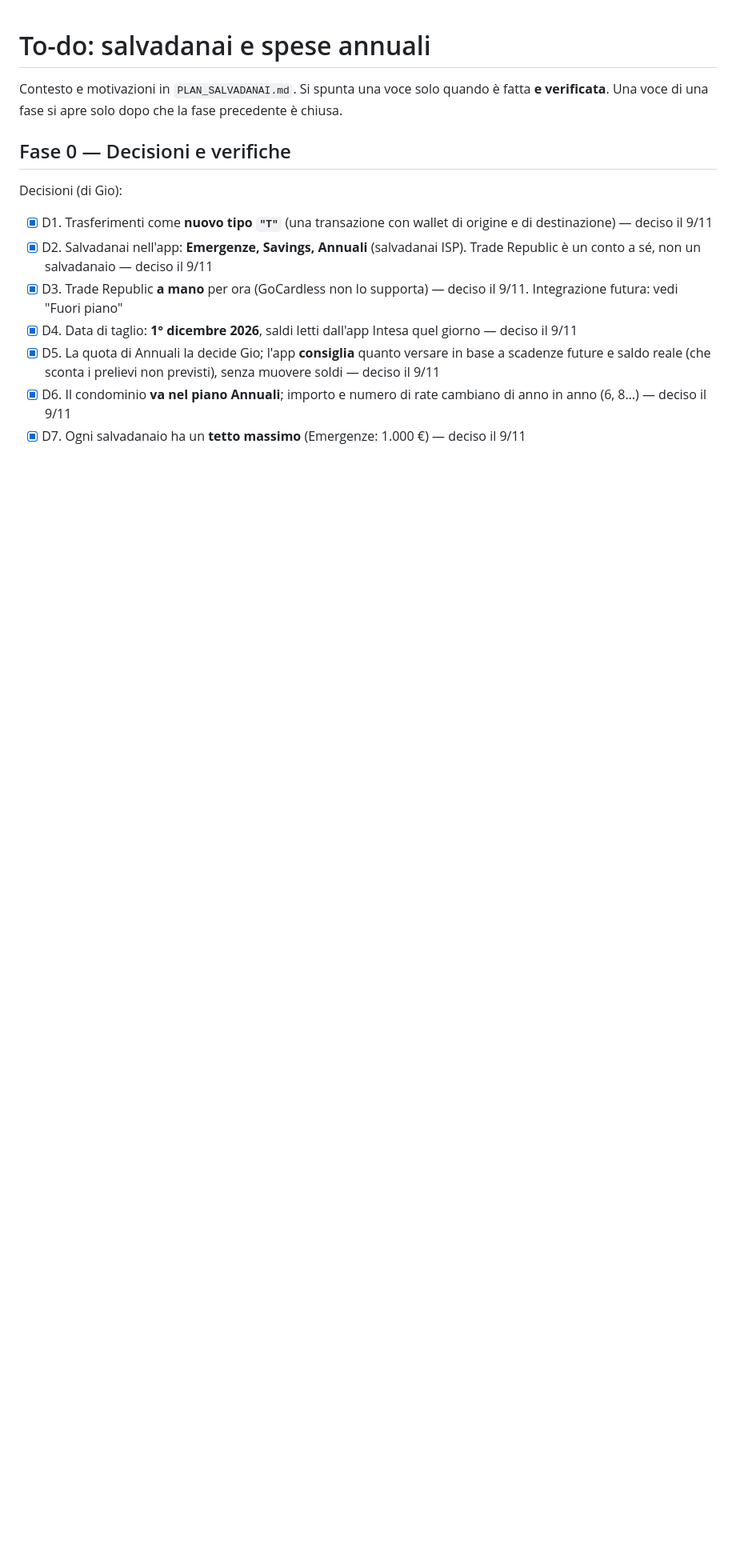
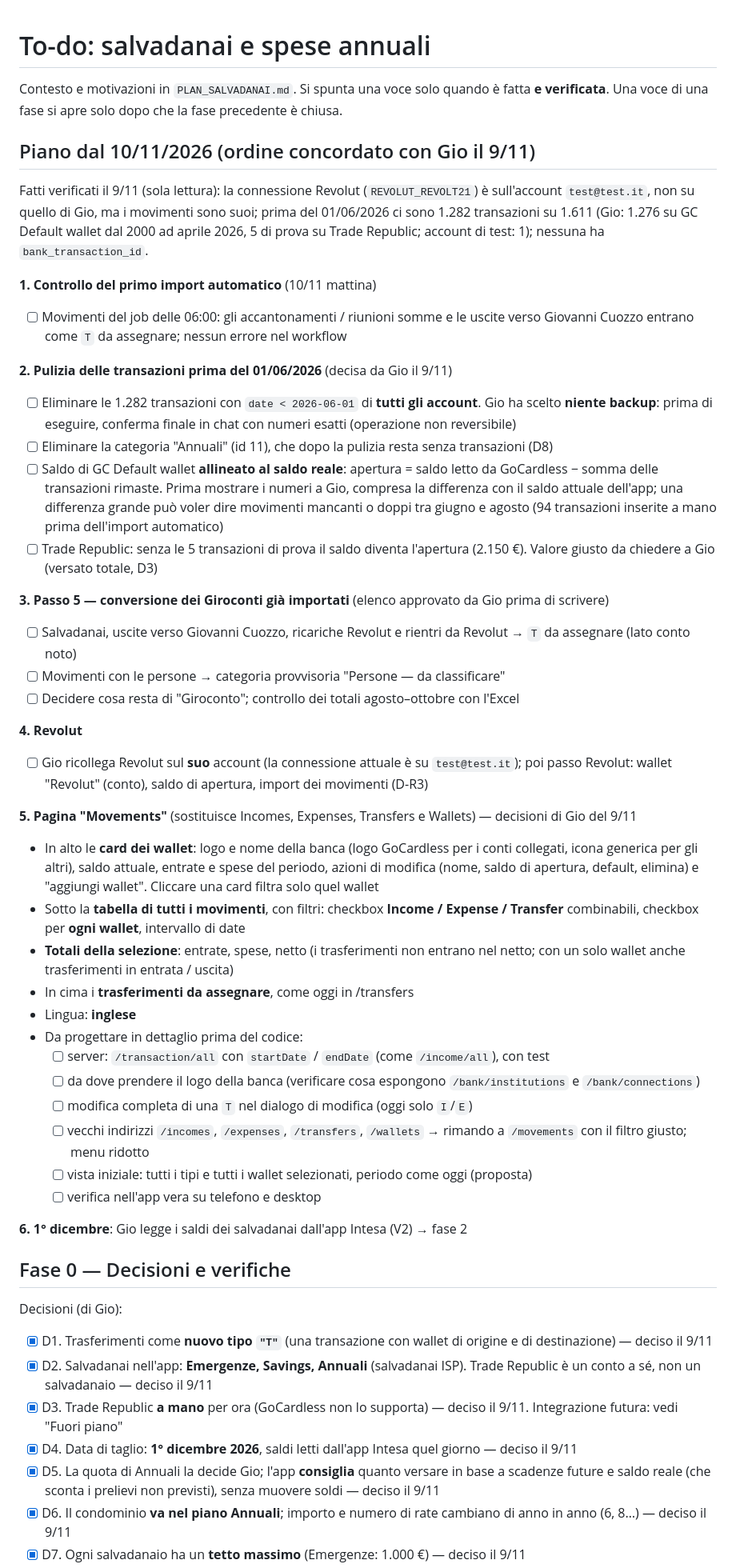
Before and after one commit to G-development/flow-wise-server, a Markdown page: TODO_SALVADANAI.md, the part around the change. Shown at 80% size. GitHub-like rendering; blank space fills up the shorter version.

Commit message:
docs: plan from 10/11 (cleanup, step 5, Revolut, Movements page)
Co-Authored-By: Claude Opus 5.5 <noreply@anthropic.com>

```diff
--- a/TODO_SALVADANAI.md
+++ b/TODO_SALVADANAI.md
@@ -2,6 +2,46 @@
 
 Contesto e motivazioni in `PLAN_SALVADANAI.md`. Si spunta una voce solo quando è fatta **e verificata**.
 Una voce di una fase si apre solo dopo che la fase precedente è chiusa.
+
+## Piano dal 10/11/2026 (ordine concordato con Gio il 9/11)
+
+Fatti verificati il 9/11 (sola lettura): la connessione Revolut (`REVOLUT_REVOLT21`) è sull'account
+`test@test.it`, non su quello di Gio, ma i movimenti sono suoi; prima del 01/06/2026 ci sono 1.282
+transazioni su 1.611 (Gio: 1.276 su GC Default wallet dal 2000 ad aprile 2026, 5 di prova su Trade
+Republic; account di test: 1); nessuna ha `bank_transaction_id`.
+
+**1. Controllo del primo import automatico** (10/11 mattina)
+- [ ] Movimenti del job delle 06:00: gli accantonamenti / riunioni somme e le uscite verso Giovanni Cuozzo entrano come `T` da assegnare; nessun errore nel workflow
+
+**2. Pulizia delle transazioni prima del 01/06/2026** (decisa da Gio il 9/11)
+- [ ] Eliminare le 1.282 transazioni con `date < 2026-06-01` di **tutti gli account**. Gio ha scelto **niente backup**: prima di eseguire, conferma finale in chat con numeri esatti (operazione non reversibile)
+- [ ] Eliminare la categoria "Annuali" (id 11), che dopo la pulizia resta senza transazioni (D8)
+- [ ] Saldo di GC Default wallet **allineato al saldo reale**: apertura = saldo letto da GoCardless − somma delle transazioni rimaste. Prima mostrare i numeri a Gio, compresa la differenza con il saldo attuale dell'app; una differenza grande può voler dire movimenti mancanti o doppi tra giugno e agosto (94 transazioni inserite a mano prima dell'import automatico)
+- [ ] Trade Republic: senza le 5 transazioni di prova il saldo diventa l'apertura (2.150 €). Valore giusto da chiedere a Gio (versato totale, D3)
+
+**3. Passo 5 — conversione dei Giroconti già importati** (elenco approvato da Gio prima di scrivere)
+- [ ] Salvadanai, uscite verso Giovanni Cuozzo, ricariche Revolut e rientri da Revolut → `T` da assegnare (lato conto noto)
+- [ ] Movimenti con le persone → categoria provvisoria "Persone — da classificare"
+- [ ] Decidere cosa resta di "Giroconto"; controllo dei totali agosto–ottobre con l'Excel
+
+**4. Revolut**
+- [ ] Gio ricollega Revolut sul **suo** account (la connessione attuale è su `test@test.it`); poi passo Revolut: wallet "Revolut" (conto), saldo di apertura, import dei movimenti (D-R3)
+
+**5. Pagina "Movements"** (sostituisce Incomes, Expenses, Transfers e Wallets) — decisioni di Gio del 9/11
+- In alto le **card dei wallet**: logo e nome della banca (logo GoCardless per i conti collegati, icona generica per gli altri), saldo attuale, entrate e spese del periodo, azioni di modifica (nome, saldo di apertura, default, elimina) e "aggiungi wallet". Cliccare una card filtra solo quel wallet
+- Sotto la **tabella di tutti i movimenti**, con filtri: checkbox **Income / Expense / Transfer** combinabili, checkbox per **ogni wallet**, intervallo di date
+- **Totali della selezione**: entrate, spese, netto (i trasferimenti non entrano nel netto; con un solo wallet anche trasferimenti in entrata / uscita)
+- In cima i **trasferimenti da assegnare**, come oggi in /transfers
+- Lingua: **inglese**
+- Da progettare in dettaglio prima del codice:
+  - [ ] server: `/transaction/all` con `startDate` / `endDate` (come `/income/all`), con test
+  - [ ] da dove prendere il logo della banca (verificare cosa espongono `/bank/institutions` e `/bank/connections`)
+  - [ ] modifica completa di una `T` nel dialogo di modifica (oggi solo `I`/`E`)
+  - [ ] vecchi indirizzi `/incomes`, `/expenses`, `/transfers`, `/wallets` → rimando a `/movements` con il filtro giusto; menu ridotto
+  - [ ] vista iniziale: tutti i tipi e tutti i wallet selezionati, periodo come oggi (proposta)
+  - [ ] verifica nell'app vera su telefono e desktop
+
+**6. 1° dicembre**: Gio legge i saldi dei salvadanai dall'app Intesa (V2) → fase 2
 
 ## Fase 0 — Decisioni e verifiche
 
```
